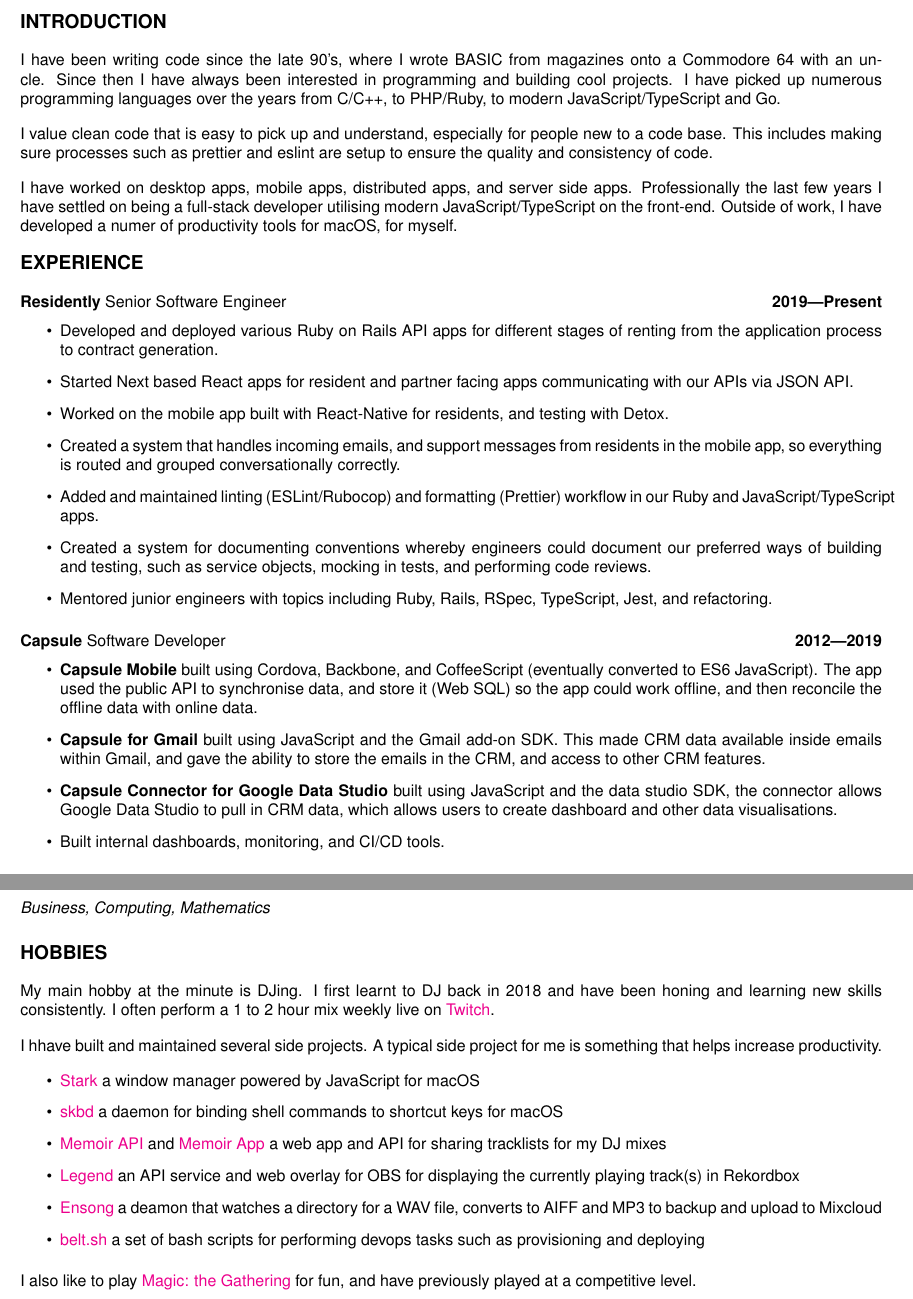
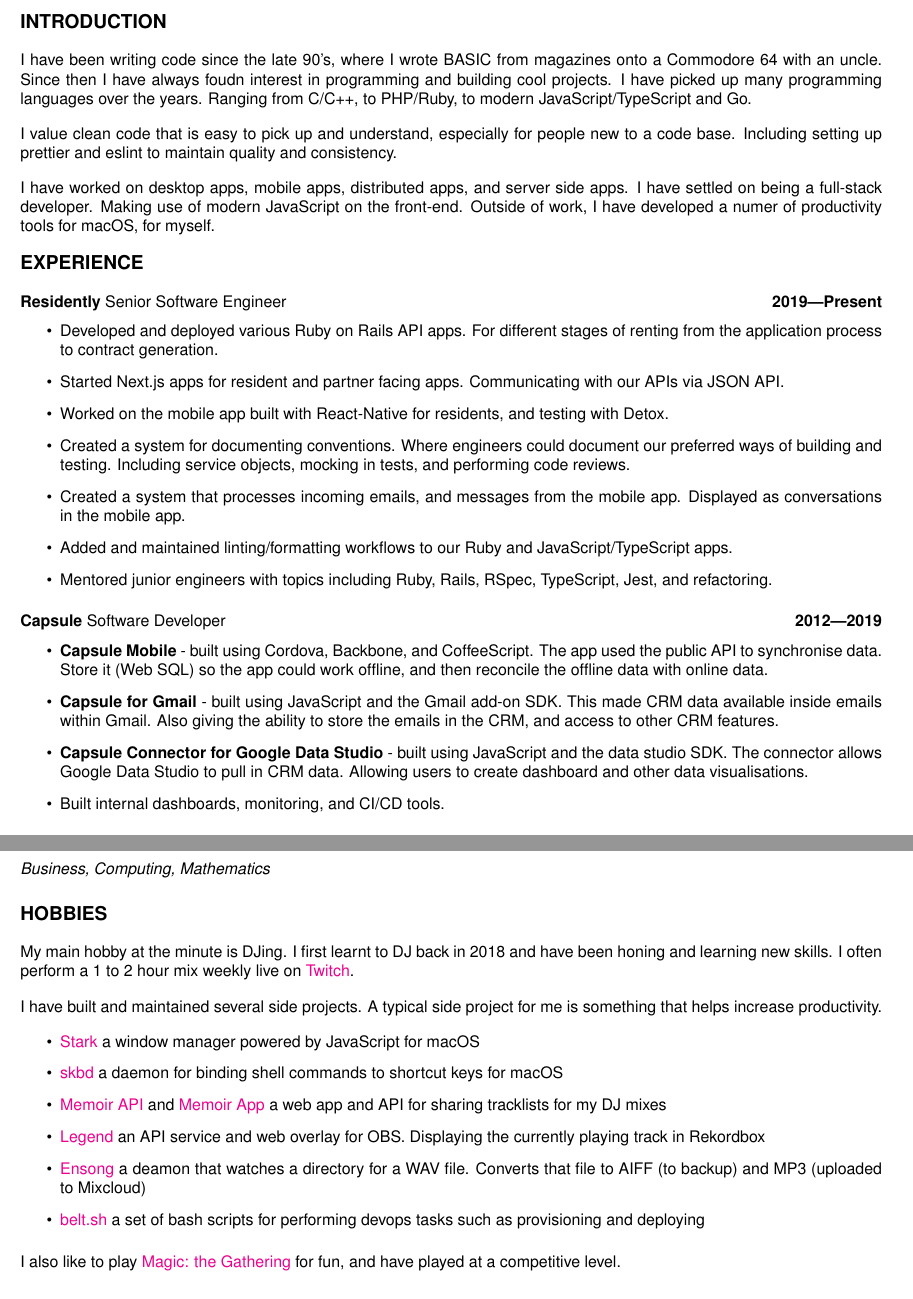
Before and after one commit to tombell/curriculum-vitae, a LaTeX CV (curriculum-vitae.tex): two parts of pages 1 and 2 of 2, joined at a grey line, cut so that both start at the same text. Compiled offline with pdfLaTeX.

Commit message:
Formatting improvements

```diff
--- a/curriculum-vitae.tex
+++ b/curriculum-vitae.tex
@@ -66,29 +66,30 @@
 \end{center}
 
 \section{Introduction}
-\paragraph{I have been writing code since the late 90's, where I wrote BASIC from magazines onto a Commodore 64 with an uncle. Since then I have always been interested in programming and building cool projects. I have picked up numerous programming languages over the years from C/C++, to PHP/Ruby, to modern JavaScript/TypeScript and Go.}
+\paragraph{I have been writing code since the late 90's, where I wrote BASIC from magazines onto a Commodore 64 with an uncle. Since then I have always foudn interest in programming and building cool projects. I have picked up many programming languages over the years. Ranging from C/C++, to PHP/Ruby, to modern JavaScript/TypeScript and Go.}
 
-\paragraph{I value clean code that is easy to pick up and understand, especially for people new to a code base. This includes making sure processes such as prettier and eslint are setup to ensure the quality and consistency of code.}
+\paragraph{I value clean code that is easy to pick up and understand, especially for people new to a code base. Including setting up prettier and eslint to maintain quality and consistency.}
 
-\paragraph{I have worked on desktop apps, mobile apps, distributed apps, and server side apps. Professionally the last few years I have settled on being a full-stack developer utilising modern JavaScript/TypeScript on the front-end. Outside of work, I have developed a numer of productivity tools for macOS, for myself.}
+\paragraph{I have worked on desktop apps, mobile apps, distributed apps, and server side apps. I have settled on being a full-stack developer. Making use of modern JavaScript on the front-end. Outside of work, I have developed a numer of productivity tools for macOS, for myself.}
 
 \section{Experience}
 
 \datedsubsection{\textbf{Residently} Senior Software Engineer}{2019---Present}
 \begin{itemize}
-  \item Developed and deployed various Ruby on Rails API apps for different stages of renting from the application process to contract generation.
-  \item Started Next based React apps for resident and partner facing apps communicating with our APIs via JSON API.
+  \item Developed and deployed various Ruby on Rails API apps. For different stages of renting from the application process to contract generation.
+  \item Started Next.js apps for resident and partner facing apps. Communicating with our APIs via JSON API.
   \item Worked on the mobile app built with React-Native for residents, and testing with Detox.
-  \item Created a system that handles incoming emails, and support messages from residents in the mobile app, so everything is routed and grouped conversationally correctly. \item Added and maintained linting (ESLint/Rubocop) and formatting (Prettier) workflow in our Ruby and JavaScript/TypeScript apps.
-  \item Created a system for documenting conventions whereby engineers could document our preferred ways of building and testing, such as service objects, mocking in tests, and performing code reviews.
+  \item Created a system for documenting conventions. Where engineers could document our preferred ways of building and testing. Including service objects, mocking in tests, and performing code reviews.
+  \item Created a system that processes incoming emails, and messages from the mobile app. Displayed as conversations in the mobile app.
+  \item Added and maintained linting/formatting workflows to our Ruby and JavaScript/TypeScript apps.
   \item Mentored junior engineers with topics including Ruby, Rails, RSpec, TypeScript, Jest, and refactoring.
 \end{itemize}
 
 \datedsubsection{\textbf{Capsule} Software Developer}{2012---2019}
 \begin{itemize}
-  \item \textbf{Capsule Mobile} built using Cordova, Backbone, and CoffeeScript (eventually converted to ES6 JavaScript). The app used the public API to synchronise data, and store it (Web SQL) so the app could work offline, and then reconcile the offline data with online data.
-  \item \textbf{Capsule for Gmail} built using JavaScript and the Gmail add-on SDK. This made CRM  data available inside emails within Gmail, and gave the ability to store the emails in the CRM, and access to other CRM features.
-  \item \textbf{Capsule Connector for Google Data Studio} built using JavaScript and the data studio SDK, the connector allows Google Data Studio to pull in CRM data, which allows users to create dashboard and other data visualisations.
+  \item \textbf{Capsule Mobile} - built using Cordova, Backbone, and CoffeeScript. The app used the public API to synchronise data. Store it (Web SQL) so the app could work offline, and then reconcile the offline data with online data.
+  \item \textbf{Capsule for Gmail} - built using JavaScript and the Gmail add-on SDK. This made CRM data available inside emails within Gmail. Also giving the ability to store the emails in the CRM, and access to other CRM features.
+  \item \textbf{Capsule Connector for Google Data Studio} - built using JavaScript and the data studio SDK. The connector allows Google Data Studio to pull in CRM data. Allowing users to create dashboard and other data visualisations.
   \item Built internal dashboards, monitoring, and CI/CD tools.
 \end{itemize}
 
@@ -111,19 +112,19 @@
 \textit{Business, Computing, Mathematics}
 
 \section{Hobbies}
-\paragraph{My main hobby at the minute is DJing. I first learnt to DJ back in 2018 and have been honing and learning new skills consistently. I often perform a 1 to 2 hour mix weekly live on \href{https://twitch.tv/iamdjriff}{Twitch}.}
+\paragraph{My main hobby at the minute is DJing. I first learnt to DJ back in 2018 and have been honing and learning new skills. I often perform a 1 to 2 hour mix weekly live on \href{https://twitch.tv/iamdjriff}{Twitch}.}
 
-\paragraph{I hhave built and maintained several side projects. A typical side project for me is something that helps increase productivity.}
+\paragraph{I have built and maintained several side projects. A typical side project for me is something that helps increase productivity.}
 
 \begin{itemize}
   \item \href{https://github.com/starkwm/stark}{Stark} a window manager powered by JavaScript for macOS
   \item \href{https://github.com/starkwm/skbd}{skbd} a daemon for binding shell commands to shortcut keys for macOS
   \item \href{https://github.com/tombell/memoir}{Memoir API} and \href{https://github.com/tombell/memoir-app}{Memoir App}  a web app and API for sharing tracklists for my DJ mixes
-  \item \href{https://github.com/tombell/legend}{Legend} an API service and web overlay for OBS for displaying the currently playing track(s) in Rekordbox
-  \item \href{https://github.com/tombell/ensong}{Ensong} a deamon that watches a directory for a WAV file, converts to AIFF and MP3 to backup and upload to Mixcloud
+  \item \href{https://github.com/tombell/legend}{Legend} an API service and web overlay for OBS. Displaying the currently playing track in Rekordbox
+  \item \href{https://github.com/tombell/ensong}{Ensong} a deamon that watches a directory for a WAV file. Converts that file to AIFF (to backup) and MP3 (uploaded to Mixcloud)
   \item \href{https://github.com/belt-project/belt.sh}{belt.sh} a set of bash scripts for performing devops tasks such as provisioning and deploying
 \end{itemize}
 
-\paragraph{I also like to play \href{https://magic.wizards.com/en}{Magic: the Gathering} for fun, and have previously played at a competitive level.}
+\paragraph{I also like to play \href{https://magic.wizards.com/en}{Magic: the Gathering} for fun, and have played at a competitive level.}
 
 \end{document}
```
Also changed, not shown: curriculum-vitae.tex (2 more changed lines).
